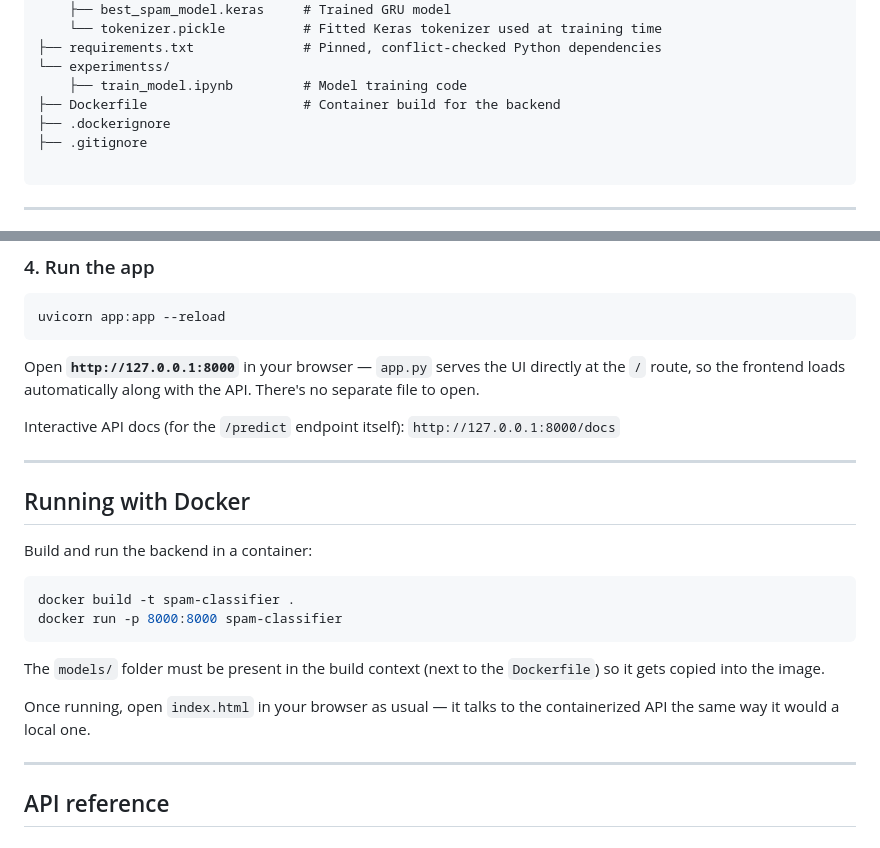
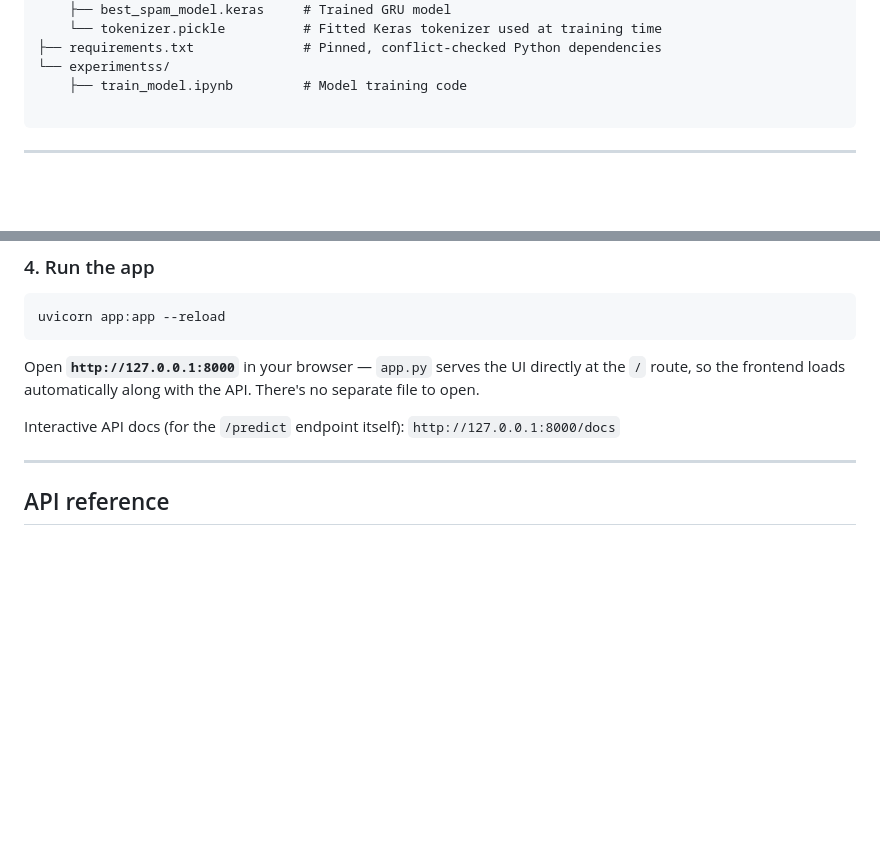
Before and after one commit to FaraAbbasi/Spam-Email-Detector, a Markdown page: README.md, 2 parts joined by grey strips. GitHub-like rendering; blank space fills up the shorter version.

````diff
--- a/README.md
+++ b/README.md
@@ -37,9 +37,6 @@ or uploading emails and getting instant predictions.
 ├── requirements.txt              # Pinned, conflict-checked Python dependencies
 └── experimentss/
     ├── train_model.ipynb         # Model training code
-├── Dockerfile                    # Container build for the backend
-├── .dockerignore
-├── .gitignore
 
 ```
 
@@ -95,22 +92,6 @@ API. There's no separate file to open.
 
 Interactive API docs (for the `/predict` endpoint itself): `http://127.0.0.1:8000/docs`
 
----
-
-## Running with Docker
-
-Build and run the backend in a container:
-
-```bash
-docker build -t spam-classifier .
-docker run -p 8000:8000 spam-classifier
-```
-
-The `models/` folder must be present in the build context (next to the
-`Dockerfile`) so it gets copied into the image.
-
-Once running, open `index.html` in your browser as usual — it talks to the
-containerized API the same way it would a local one.
 
 ---
 
````
